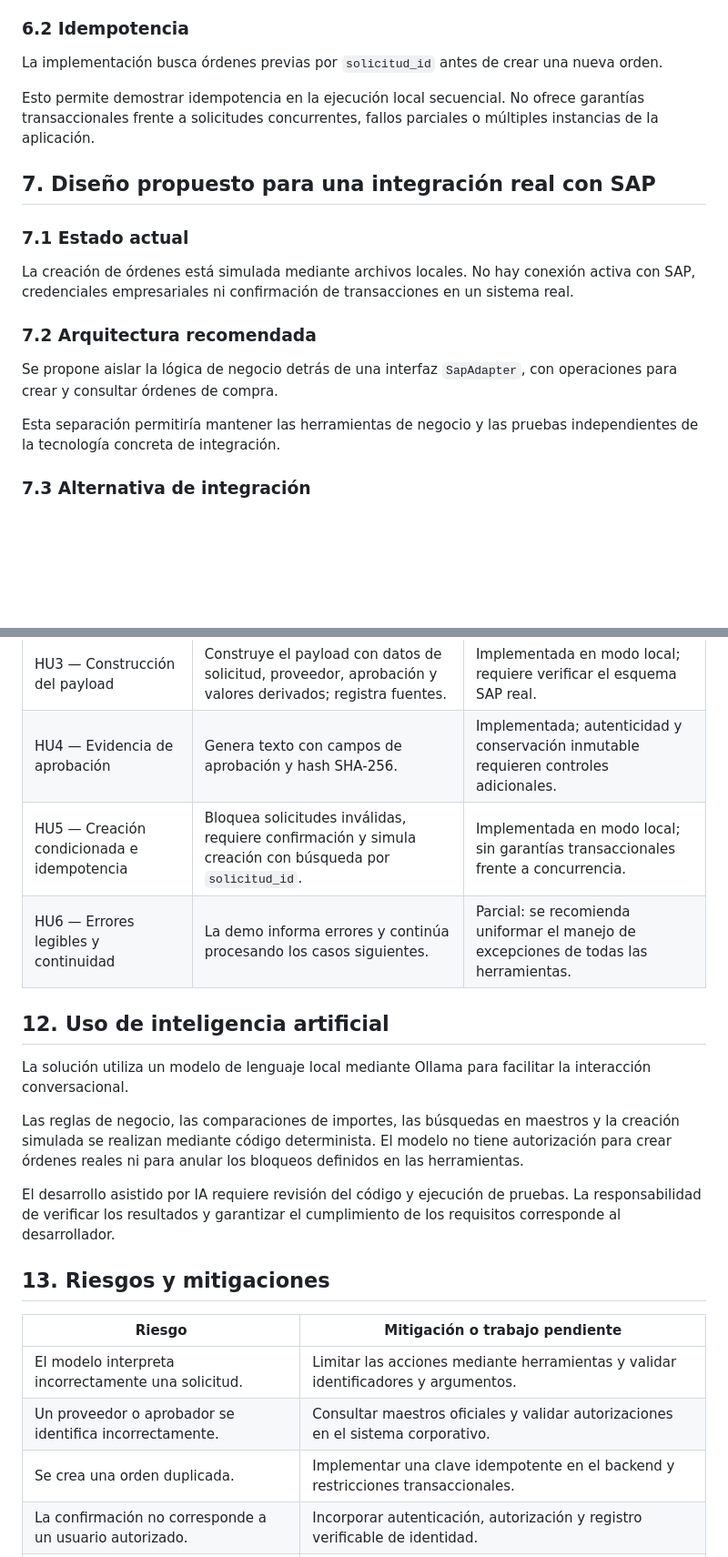
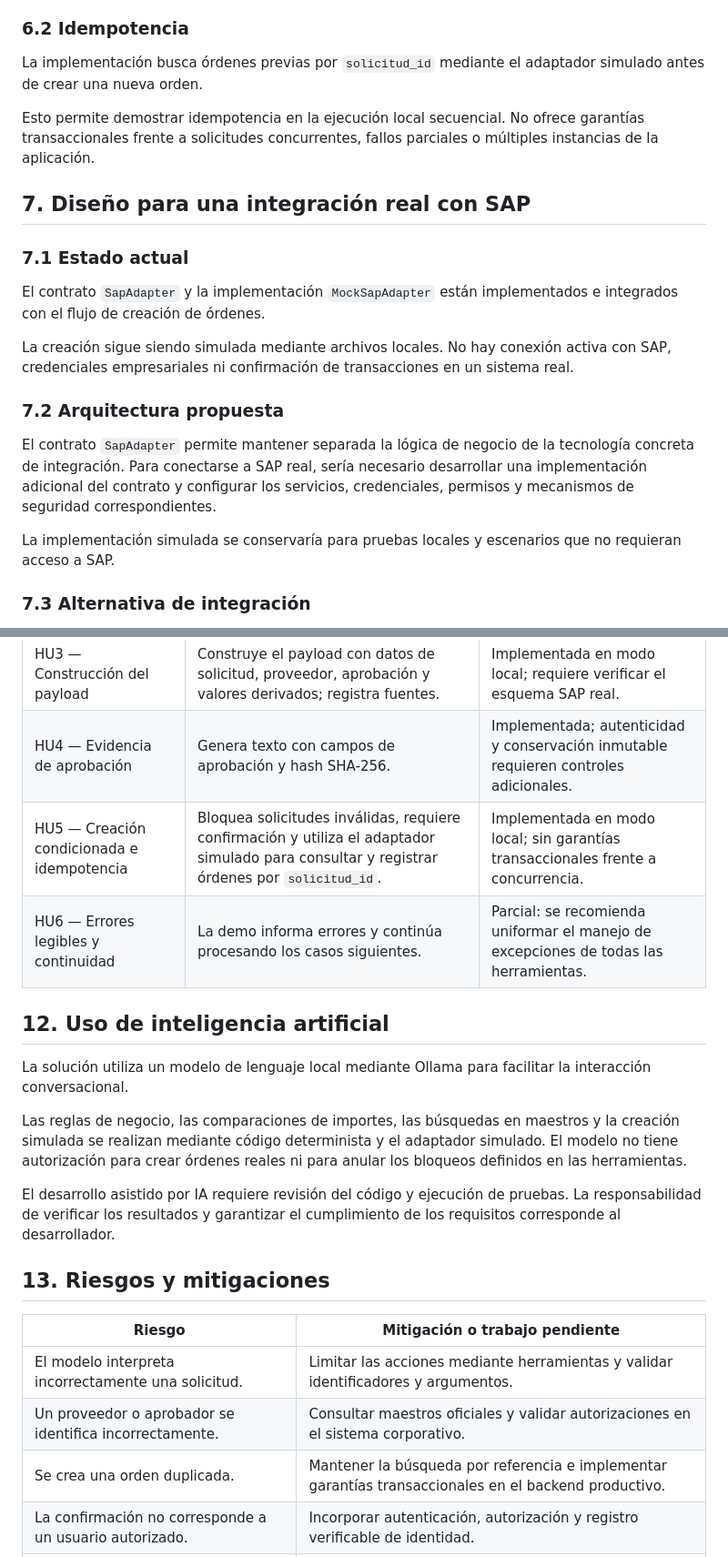
Before and after one commit to av-ml-ai-systems/periferia-sap-purchase-order-agent, a Markdown page: SOLUCION.md, 2 parts joined by grey strips. Shown at 91% size. Drawn GitHub-style; blank space fills up the shorter version.

```diff
--- a/SOLUCION.md
+++ b/SOLUCION.md
@@ -114,21 +130,23 @@ En producción, se recomienda utilizar almacenamiento protegido, controles de ac
 
 ### 6.2 Idempotencia
 
-La implementación busca órdenes previas por `solicitud_id` antes de crear una nueva orden.
+La implementación busca órdenes previas por `solicitud_id` mediante el adaptador simulado antes de crear una nueva orden.
 
 Esto permite demostrar idempotencia en la ejecución local secuencial. No ofrece garantías transaccionales frente a solicitudes concurrentes, fallos parciales o múltiples instancias de la aplicación.
 
-## 7. Diseño propuesto para una integración real con SAP
+## 7. Diseño para una integración real con SAP
 
 ### 7.1 Estado actual
 
-La creación de órdenes está simulada mediante archivos locales. No hay conexión activa con SAP, credenciales empresariales ni confirmación de transacciones en un sistema real.
+El contrato `SapAdapter` y la implementación `MockSapAdapter` están implementados e integrados con el flujo de creación de órdenes.
 
-### 7.2 Arquitectura recomendada
+La creación sigue siendo simulada mediante archivos locales. No hay conexión activa con SAP, credenciales empresariales ni confirmación de transacciones en un sistema real.
 
-Se propone aislar la lógica de negocio detrás de una interfaz `SapAdapter`, con operaciones para crear y consultar órdenes de compra.
+### 7.2 Arquitectura propuesta
 
-Esta separación permitiría mantener las herramientas de negocio y las pruebas independientes de la tecnología concreta de integración.
+El contrato `SapAdapter` permite mantener separada la lógica de negocio de la tecnología concreta de integración. Para conectarse a SAP real, sería necesario desarrollar una implementación adicional del contrato y configurar los servicios, credenciales, permisos y mecanismos de seguridad correspondientes.
+
+La implementación simulada se conservaría para pruebas locales y escenarios que no requieran acceso a SAP.
 
 ### 7.3 Alternativa de integración
 
@@ -234,14 +252,14 @@ Se simula la creación para demostrar las reglas sin credenciales ni acceso a un
 | HU2 — Validación de reglas | Devuelve aptitud, bloqueos, confirmaciones, derivados y condición retroactiva. | Implementada para los seis escenarios de demostración. |
 | HU3 — Construcción del payload | Construye el payload con datos de solicitud, proveedor, aprobación y valores derivados; registra fuentes. | Implementada en modo local; requiere verificar el esquema SAP real. |
 | HU4 — Evidencia de aprobación | Genera texto con campos de aprobación y hash SHA-256. | Implementada; autenticidad y conservación inmutable requieren controles adicionales. |
-| HU5 — Creación condicionada e idempotencia | Bloquea solicitudes inválidas, requiere confirmación y simula creación con búsqueda por `solicitud_id`. | Implementada en modo local; sin garantías transaccionales frente a concurrencia. |
+| HU5 — Creación condicionada e idempotencia | Bloquea solicitudes inválidas, requiere confirmación y utiliza el adaptador simulado para consultar y registrar órdenes por `solicitud_id`. | Implementada en modo local; sin garantías transaccionales frente a concurrencia. |
 | HU6 — Errores legibles y continuidad | La demo informa errores y continúa procesando los casos siguientes. | Parcial: se recomienda uniformar el manejo de excepciones de todas las herramientas. |
 
 ## 12. Uso de inteligencia artificial
 
 La solución utiliza un modelo de lenguaje local mediante Ollama para facilitar la interacción conversacional.
 
-Las reglas de negocio, las comparaciones de importes, las búsquedas en maestros y la creación simulada se realizan mediante código determinista. El modelo no tiene autorización para crear órdenes reales ni para anular los bloqueos definidos en las herramientas.
+Las reglas de negocio, las comparaciones de importes, las búsquedas en maestros y la creación simulada se realizan mediante código determinista y el adaptador simulado. El modelo no tiene autorización para crear órdenes reales ni para anular los bloqueos definidos en las herramientas.
 
 El desarrollo asistido por IA requiere revisión del código y ejecución de pruebas. La responsabilidad de verificar los resultados y garantizar el cumplimiento de los requisitos corresponde al desarrollador.
 
@@ -251,7 +269,7 @@ El desarrollo asistido por IA requiere revisión del código y ejecución de pru
 |---|---|
 | El modelo interpreta incorrectamente una solicitud. | Limitar las acciones mediante herramientas y validar identificadores y argumentos. |
 | Un proveedor o aprobador se identifica incorrectamente. | Consultar maestros oficiales y validar autorizaciones en el sistema corporativo. |
-| Se crea una orden duplicada. | Implementar una clave idempotente en el backend y restricciones transaccionales. |
+| Se crea una orden duplicada. | Mantener la búsqueda por referencia e implementar garantías transaccionales en el backend productivo. |
 | La confirmación no corresponde a un usuario autorizado. | Incorporar autenticación, autorización y registro verificable de identidad. |
 | La evidencia se modifica después de calcular el hash. | Utilizar almacenamiento inmutable, controles de acceso y verificación de integridad. |
 | Se pierde el estado por reinicio o concurrencia. | Sustituir archivos locales por almacenamiento transaccional. |
```
Also changed, not shown: other parts of SOLUCION.md (+39 -22 lines), README.md (+7 -4 lines).
